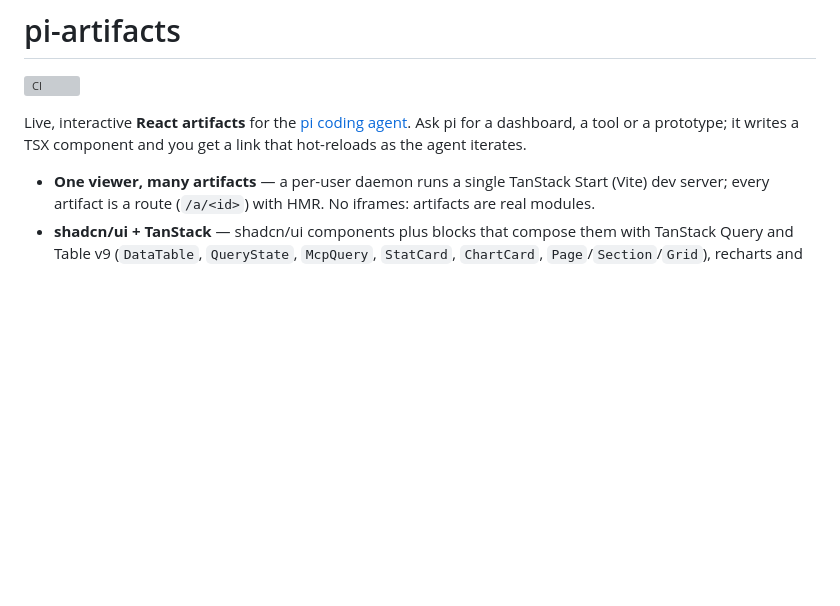
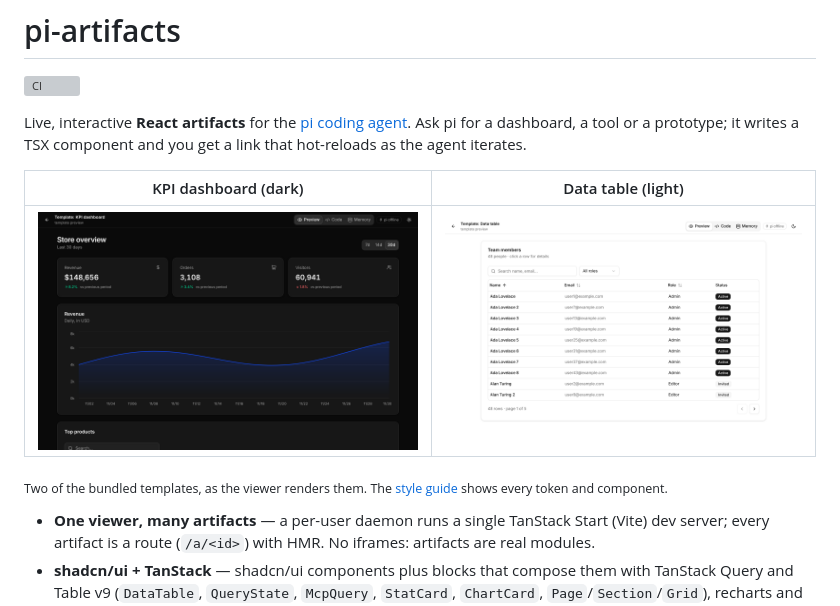
Before and after one commit to tesso57/artifact, a Markdown page: README.md, the part around the change. Rendered like a GitHub page; pictures changed too: docs/images/dashboard-dark.png (added), docs/images/data-table-light.png (added); blank space fills up the shorter version; grey boxes are pictures that could not be loaded.

Commit message:
docs: MIT LICENSE file and screenshots of bundled templates in the README
Co-Authored-By: Claude Opus 5.5 <noreply@anthropic.com>
Claude-Session: https://claude.ai/code/session_011vxJpyYT4k7uuKXPoAcbHk

```diff
--- a/README.md
+++ b/README.md
@@ -5,6 +5,12 @@
 Live, interactive **React artifacts** for the [pi coding agent](https://pi.dev).
 Ask pi for a dashboard, a tool or a prototype; it writes a TSX component and you get a
 link that hot-reloads as the agent iterates.
+
+| KPI dashboard (dark) | Data table (light) |
+|---|---|
+| ![KPI dashboard template in dark mode: stat cards, an area chart and a sortable table](docs/images/dashboard-dark.png) | ![Data table template: search, role filter, sortable columns and pagination](docs/images/data-table-light.png) |
+
+<sub>Two of the bundled templates, as the viewer renders them. The [style guide](docs/images/style-guide-light.png) shows every token and component.</sub>
 
 - **One viewer, many artifacts** — a per-user daemon runs a single TanStack Start (Vite)
   dev server; every artifact is a route (`/a/<id>`) with HMR. No iframes: artifacts are
```
Also changed, not shown: docs/images/style-guide-light.png (added), 2 other files.
